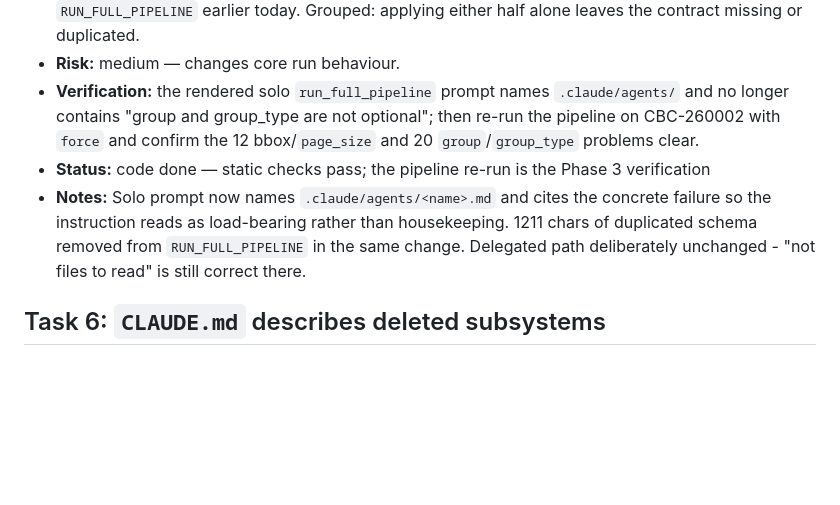
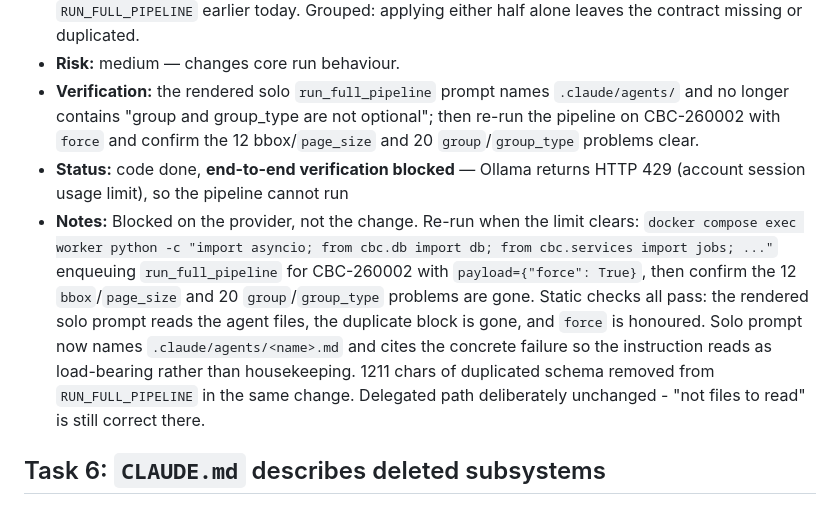
Before and after one commit to ppanchal5698/cbc-copilot-claude-cli, a Markdown page: docs/_audit/fix_plan.md, the part around one of its changes. Drawn GitHub-style; blank space fills up the shorter version.

```diff
--- a/docs/_audit/fix_plan.md
+++ b/docs/_audit/fix_plan.md
@@ -64,8 +64,8 @@ is read by every session.
 - **Proposed fix:** `HOW_SOLO` instructs reading `.claude/agents/<name>.md` immediately before each phase — one file at a time. In the same change, remove the duplicate schema block added to `RUN_FULL_PIPELINE` earlier today. Grouped: applying either half alone leaves the contract missing or duplicated.
 - **Risk:** medium — changes core run behaviour.
 - **Verification:** the rendered solo `run_full_pipeline` prompt names `.claude/agents/` and no longer contains "group and group_type are not optional"; then re-run the pipeline on CBC-260002 with `force` and confirm the 12 bbox/`page_size` and 20 `group`/`group_type` problems clear.
-- **Status:** code done — static checks pass; the pipeline re-run is the Phase 3 verification
-- **Notes:** Solo prompt now names `.claude/agents/<name>.md` and cites the concrete failure so the instruction reads as load-bearing rather than housekeeping. 1211 chars of duplicated schema removed from `RUN_FULL_PIPELINE` in the same change. Delegated path deliberately unchanged - "not files to read" is still correct there.
+- **Status:** code done, **end-to-end verification blocked** — Ollama returns HTTP 429 (account session usage limit), so the pipeline cannot run
+- **Notes:** Blocked on the provider, not the change. Re-run when the limit clears: `docker compose exec worker python -c "import asyncio; from cbc.db import db; from cbc.services import jobs; ..."` enqueuing `run_full_pipeline` for CBC-260002 with `payload={"force": True}`, then confirm the 12 `bbox`/`page_size` and 20 `group`/`group_type` problems are gone. Static checks all pass: the rendered solo prompt reads the agent files, the duplicate block is gone, and `force` is honoured. Solo prompt now names `.claude/agents/<name>.md` and cites the concrete failure so the instruction reads as load-bearing rather than housekeeping. 1211 chars of duplicated schema removed from `RUN_FULL_PIPELINE` in the same change. Delegated path deliberately unchanged - "not files to read" is still correct there.
 
 ## Task 6: `CLAUDE.md` describes deleted subsystems
 - **File(s):** `CLAUDE.md:17`, `CLAUDE.md:41-52`
```
Also changed, not shown: other parts of docs/_audit/fix_plan.md (+30 -0 lines).
